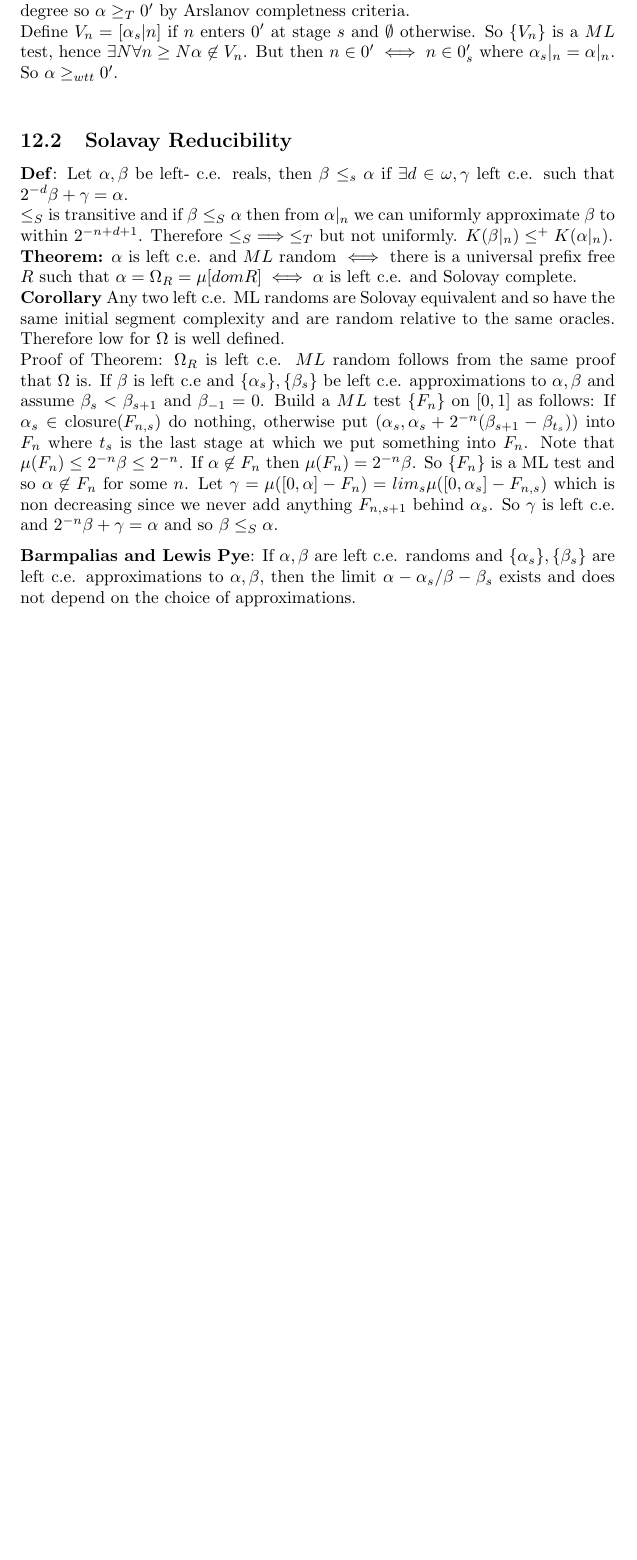
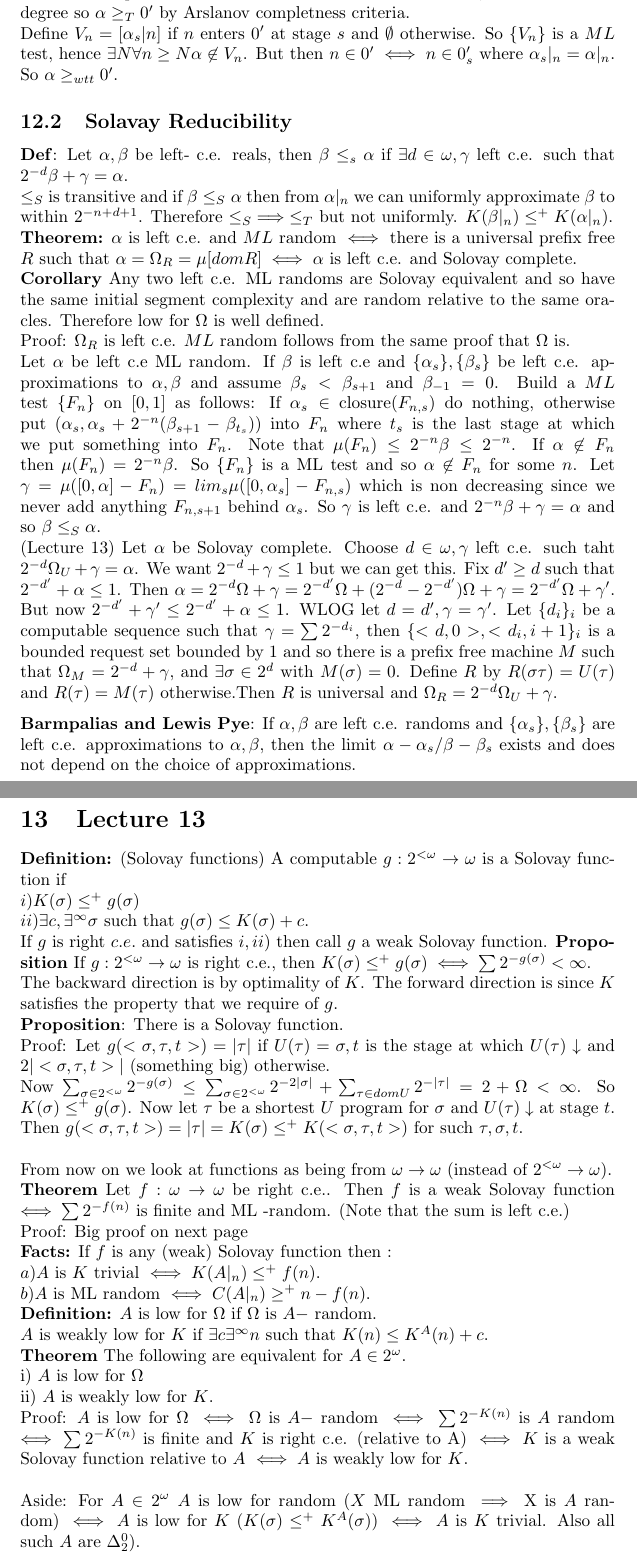
Before and after one commit to KarthiksNumbersBlog/Math873_Fall2022, a LaTeX document (Randomness and Computability.tex): part of page 13 of 13 before the commit and two parts of pages 13 and 14 of 14 after it, the two joined at a grey line, cut so that both start at the same text, the shorter picture padded with empty space. Compiled offline with pdfLaTeX.

Commit message:
Lecture 13

```diff
--- a/Randomness and Computability.tex
+++ b/Randomness and Computability.tex
@@ -244,15 +244,43 @@ By the coding theorem $\exists c, \forall n P_M(n) <2^c 2^{-K(n)}$. Let $S_{n,d}
       \textbf{Theorem} If $\alpha$ is a left c.e. $ML$ random, then $\alpha \equiv_T 0'$ (even with respect to wtt)\\
       Proof: $0'$ computes all left c.e. reals. For the other direction, $\alpha$ has c.e. $DNC$ degree so $\alpha \geq_T 0'$ by Arslanov completness criteria.\\
       Define $V_n = [\alpha_s|n]$ if $n$ enters $0'$ at stage $s$ and $\emptyset $ otherwise. So $\{V_n\}$ is a $ML$ test, hence $\exists N \forall n\geq N \alpha \not \in V_n$. But then $n \in 0' \iff n \in 0'_s$ where $\alpha_s|_n = \alpha|_n$. So $\alpha \geq_{wtt} 0'$.
-       \\
        \subsection{Solavay Reducibility}
        \textbf{Def}: Let $\alpha,\beta$ be left- c.e. reals, then $\beta \leq_s \alpha$ if $\exists d \in \omega, \gamma$ left c.e. such that $2^{-d} \beta + \gamma = \alpha$.\\
        $\leq_S$ is transitive and if $\beta \leq_S \alpha$ then from $\alpha|_n$ we can uniformly approximate $\beta$ to within $2^{-n+d+1}$. Therefore $\leq_S  \implies \leq_T$ but not uniformly. $K(\beta|_n) \leq^+ K(\alpha|_n)$.\\
        \textbf{Theorem:} $\alpha$ is left c.e. and $ML$ random $\iff$ there is a universal prefix free $R$ such that $\alpha = \Omega_R = \mu[dom R] \iff \alpha $ is left c.e. and Solovay complete.\\
        \textbf{Corollary} Any two left c.e. ML randoms are Solovay equivalent and so have the same initial segment complexity and are random relative to the same oracles. Therefore low for $\Omega$ is well defined.\\
-       Proof of Theorem:  $\Omega_R$ is left c.e. $ML$ random follows from the same proof that $\Omega$ is. If $\beta$ is left c.e and $\{\alpha_s\}, \{\beta_s\}$ be left c.e. approximations to $\alpha, \beta$ and assume $\beta_s < \beta_{s+1}$ and $\beta_{-1} = 0$. Build a $ML$ test $\{F_n\}$ on $[0,1]$ as follows: If $\alpha_s \in $ closure$(F_{n,s})$ do nothing, otherwise put $(\alpha_s, \alpha_s + 2^{-n} (\beta_{s+1} - \beta_{t_s}))$ into $F_n$ where $t_s$ is the last stage at which we put something into $F_n$. Note that $\mu(F_n) \leq 2^{-n} \beta \leq 2^{-n}$. If $\alpha \not \in F_n$ then $\mu(F_n) = 2^{-n} \beta$. So $\{F_n\}$ is a ML test and so $\alpha \not \in F_n$ for some $n$. Let $\gamma = \mu([0,\alpha] - F_n) = lim_s \mu([0,\alpha_s]- F_{n,s})$ which is non decreasing since we never add anything $F_{n,s+1}$ behind $\alpha_s$. So $\gamma$ is left c.e. and $2^{-n} \beta + \gamma = \alpha$ and so $\beta \leq_S\alpha$.
-
+       Proof:  $\Omega_R$ is left c.e. $ML$ random follows from the same proof that $\Omega$ is. \\
+       Let $\alpha$ be left c.e ML random. If $\beta$ is left c.e and $\{\alpha_s\}, \{\beta_s\}$ be left c.e. approximations to $\alpha, \beta$ and assume $\beta_s < \beta_{s+1}$ and $\beta_{-1} = 0$. Build a $ML$ test $\{F_n\}$ on $[0,1]$ as follows: If $\alpha_s \in $ closure$(F_{n,s})$ do nothing, otherwise put $(\alpha_s, \alpha_s + 2^{-n} (\beta_{s+1} - \beta_{t_s}))$ into $F_n$ where $t_s$ is the last stage at which we put something into $F_n$. Note that $\mu(F_n) \leq 2^{-n} \beta \leq 2^{-n}$. If $\alpha \not \in F_n$ then $\mu(F_n) = 2^{-n} \beta$. So $\{F_n\}$ is a ML test and so $\alpha \not \in F_n$ for some $n$. Let $\gamma = \mu([0,\alpha] - F_n) = lim_s \mu([0,\alpha_s]- F_{n,s})$ which is non decreasing since we never add anything $F_{n,s+1}$ behind $\alpha_s$. So $\gamma$ is left c.e. and $2^{-n} \beta + \gamma = \alpha$ and so $\beta \leq_S\alpha$.
+       \\
+       (Lecture 13) Let $\alpha$ be Solovay complete. Choose $d\in \omega, \gamma$ left c.e. such taht $2^{-d} \Omega_U+ \gamma = \alpha$. We want $2^{-d} + \gamma \leq 1$ but we can get this. Fix $d' \geq d$ such that $2^{-d'} + \alpha \leq 1$. Then $\alpha = 2^{-d} \Omega + \gamma = 2^{-d'} \Omega + (2^{-d} - 2^{-d'})\Omega + \gamma = 2^{-d'}\Omega + \gamma'$. But now $2^{-d'} +\gamma' \leq 2^{-d'}+\alpha \leq 1$. WLOG let $d = d', \gamma = \gamma'$. Let $\{d_i\}_i$ be a computable sequence such that $\gamma = \sum 2^{-d_i}$, then $\{<d,0>, <d_i,i+1\}_i$ is a bounded request set bounded by $1$ and so there is a prefix free machine $M$ such that $\Omega_M = 2^{-d} + \gamma$, and $\exists \sigma \in 2^d$ with $M(\sigma) = 0$. Define $R$ by $R(\sigma\tau) = U(\tau)$ and $R(\tau) = M(\tau)$ otherwise.Then $R$ is universal and $\Omega_R = 2^{-d}\Omega_U + \gamma$.
 
        \textbf{Barmpalias and Lewis Pye}: If $\alpha, \beta$ are left c.e. randoms and $\{\alpha_s\}, \{\beta_s\}$ are left c.e. approximations to $\alpha, \beta$, then the limit $\alpha-\alpha_s/ \beta - \beta_s$ exists and does not depend on the choice of approximations.
-
+       \newpage
+       \section{Lecture 13}
+       \textbf{Definition:} (Solovay functions) A computable $g: 2^{<\omega} \to \omega$ is a Solovay function if \\
+       $i) K(\sigma) \leq^+ g(\sigma) $
+       \\ $ii) \exists c,\exists^\infty \sigma$ such that $g(\sigma) \leq K(\sigma) + c$. \\
+       If  $g$ is right $c.e.$ and satisfies $i,ii)$ then call $g$ a weak Solovay function.
+      \textbf{Proposition} If $g: 2^{<\omega} \to \omega$ is right c.e., then $K(\sigma) \leq^+ g(\sigma) \iff \sum 2^{-g(\sigma)} < \infty$.
+      \\ The backward direction is by optimality of $K$.  The forward direction is since $K$ satisfies the property that we require of $g$.
+      \\
+      \textbf{Proposition}: There is a Solovay function.\\
+      Proof: Let $g(<\sigma,\tau,t>) = |\tau|$ if $U(\tau) = \sigma, t$ is the stage at which $U(\tau) \downarrow$ and $2|<\sigma,\tau,t>|$ (something big) otherwise.\\
+      Now $\sum_{\sigma \in 2^{<\omega}}  2^{-g(\sigma)} \leq \sum_{\sigma \in 2^{<\omega}} 2^{-2|\sigma|} + \sum_{\tau \in dom U} 2^{-|\tau|} = 2+ \Omega < \infty$. So $K(\sigma) \leq^+ g(\sigma)$. Now let $\tau$ be a shortest $U$ program for $\sigma$ and $U(\tau) \downarrow$ at stage $t$. Then $g(<\sigma,\tau,t>) = |\tau| = K(\sigma) \leq^+ K(<\sigma,\tau,t>)$ for such $\tau, \sigma, t$.\\\\
+      From now on we look at functions as being from $\omega \to \omega$ (instead of $2^{<\omega} \to \omega$).\\
+      \textbf{Theorem} Let $f: \omega \to \omega$ be right c.e.. Then $f$ is a weak Solovay function $\iff \sum 2^{-f(n)}$ is finite and ML -random. (Note that the sum is left c.e.)
+      \\
+      Proof: Big proof on next page
+      \\
+      \textbf{Facts:} If $f$ is any (weak) Solovay function then :
+      \\ $a) A $ is $K$ trivial $\iff K(A|_n) \leq^+ f(n)$.\\
+      $b) A$ is ML random $\iff C(A|_n)\geq^+ n-f(n)$. \\
+      \textbf{Definition:} $A$ is low for $\Omega$ if $\Omega$ is $A-$ random.\\
+      $A$ is weakly low for $K$ if $\exists c \exists^\infty n $ such that $K(n) \leq K^A(n) + c$.
+      \\
+      \textbf{Theorem} The following are equivalent for $A\in 2^{\omega}$.\\
+      i) $A$ is low for $\Omega$\\
+      ii) $A$ is weakly low for $K$.\\
+      Proof: $A$ is low for $\Omega \iff \Omega $ is $A-$ random $\iff \sum 2^{-K(n)} $ is $A$ random $\iff \sum 2^{-K(n)} $ is finite and $K$ is right c.e. (relative to A) $\iff K$ is a weak Solovay function relative to $A$ $\iff A$ is weakly low for $K$.\\
+      \\ Aside: For $A\in 2^\omega$ $A$ is low for random ($X$ ML random $\implies $ X is $A$ random) $\iff A$ is low for $K$ ($K(\sigma) \leq^+ K^A(\sigma)$) $\iff$ $A$ is $K$ trivial. Also all such $A$ are $\Delta^0_2$).
 \end{document}
```
Also changed, not shown: Randomness and Computability.pdf, 5 other files.
